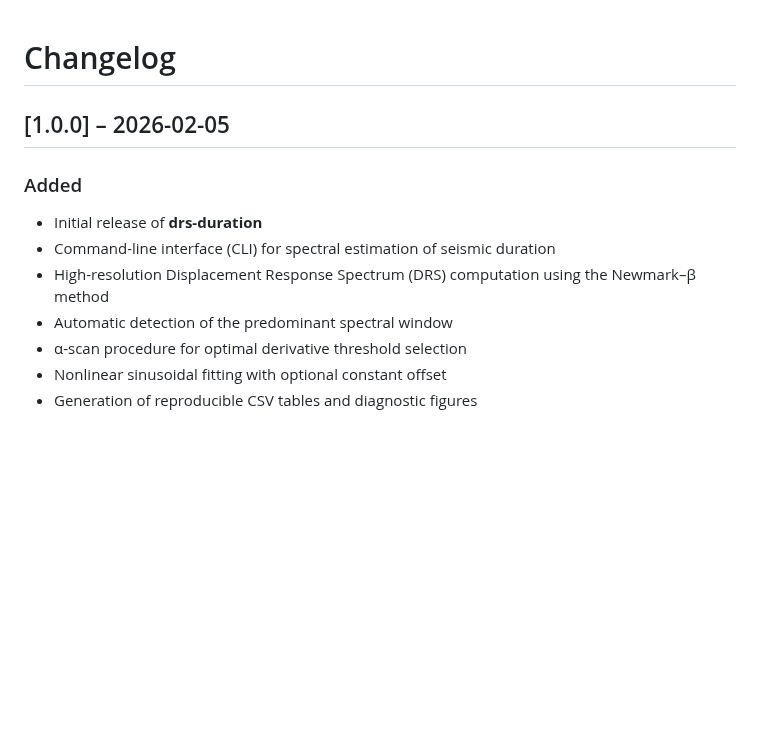
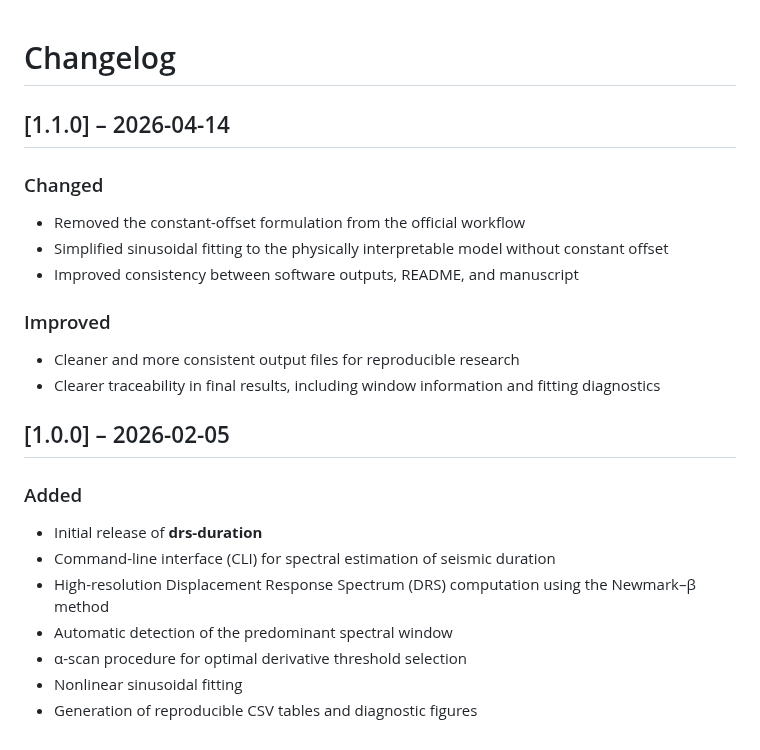
Before and after one commit to Lizandro-Jara/SPECduration, a Markdown page: CHANGELOG.md, the part around the change. Rendered like a GitHub page; blank space fills up the shorter version.

```diff
--- a/CHANGELOG.md
+++ b/CHANGELOG.md
@@ -1,4 +1,14 @@
 # Changelog
+
+## [1.1.0] – 2026-04-14
+### Changed
+- Removed the constant-offset formulation from the official workflow
+- Simplified sinusoidal fitting to the physically interpretable model without constant offset
+- Improved consistency between software outputs, README, and manuscript
+
+### Improved
+- Cleaner and more consistent output files for reproducible research
+- Clearer traceability in final results, including window information and fitting diagnostics
 
 ## [1.0.0] – 2026-02-05
 ### Added
@@ -7,5 +17,5 @@
 - High-resolution Displacement Response Spectrum (DRS) computation using the Newmark–β method
 - Automatic detection of the predominant spectral window
 - α-scan procedure for optimal derivative threshold selection
-- Nonlinear sinusoidal fitting with optional constant offset
+- Nonlinear sinusoidal fitting
 - Generation of reproducible CSV tables and diagnostic figures
```
Also changed, not shown: README.md (+3 -11 lines), docs/figures/drs_full_example.png, docs/figures/drs_zoom_example.png, docs/figures/r2_vs_alpha_example.png, docs/figures/sine_fit_example.png, 6 other files.
